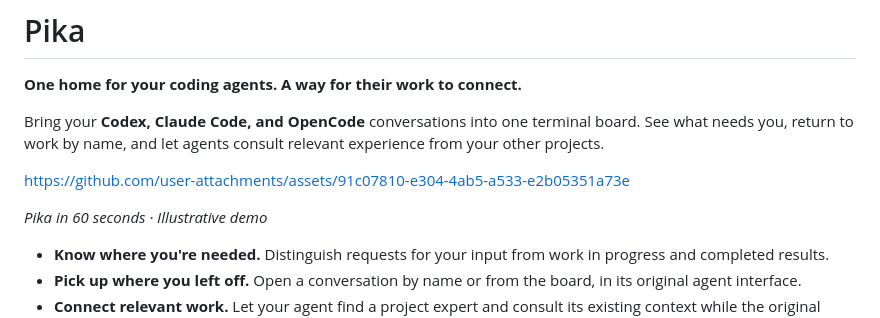
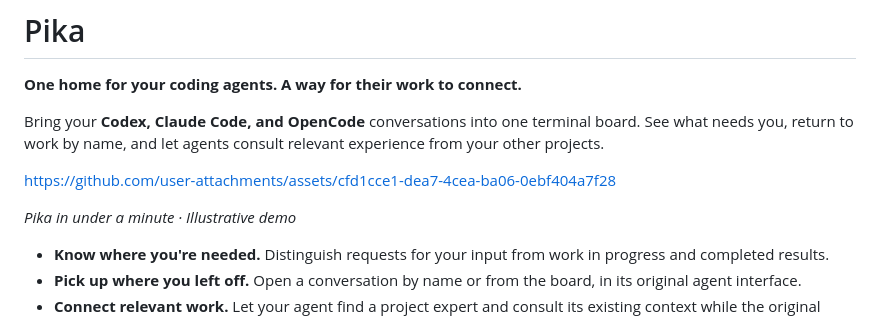
Before and after one commit to ayushjainr/pikamux, a Markdown page: README.md, the part around the change. GitHub-like rendering.

Commit message:
Use finalized campaign video in README

```diff
--- a/README.md
+++ b/README.md
@@ -6,9 +6,9 @@ Bring your **Codex, Claude Code, and OpenCode** conversations into one terminal
 board. See what needs you, return to work by name, and let agents consult relevant
 experience from your other projects.
 
-https://github.com/user-attachments/assets/91c07810-e304-4ab5-a533-e2b05351a73e
+https://github.com/user-attachments/assets/cfd1cce1-dea7-4cea-ba06-0ebf404a7f28
 
-*Pika in 60 seconds · Illustrative demo*
+*Pika in under a minute · Illustrative demo*
 
 - **Know where you're needed.** Distinguish requests for your input from work in
   progress and completed results.
```
